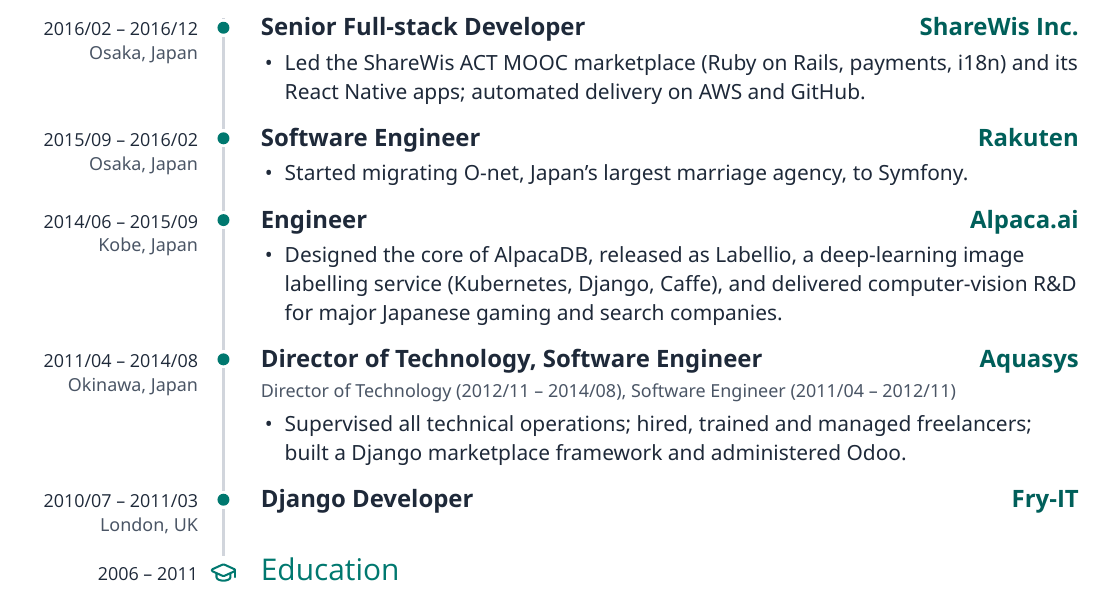
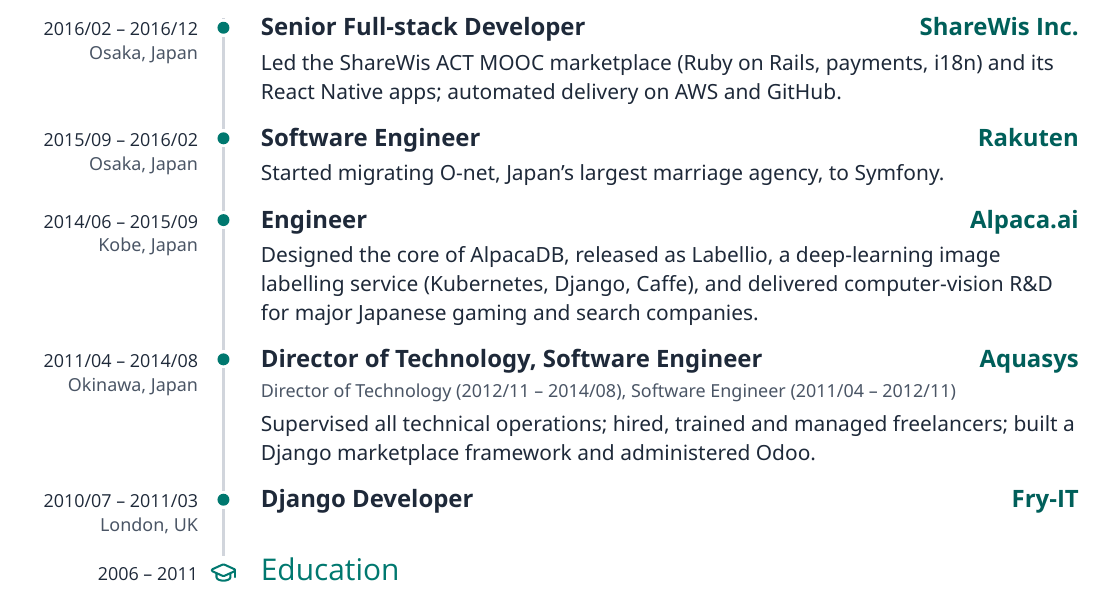
Before and after one commit to AdrienLemaire/cv, a LaTeX CV (2026/cto/CV_2026-10.tex): part of page 2 of 2, cut so that both start at the same text. Compiled offline with XeLaTeX; a missing font is replaced by an installed copy or a similar font.

Commit message:
Drop bullets on single-sentence roles

```diff
--- a/2026/cto/CV_2026-10.tex
+++ b/2026/cto/CV_2026-10.tex
@@ -162,6 +162,9 @@
 % \rolenote{small grey line under the title}
 \newcommand{\rolenote}[1]{\vspace{3pt}{\xsfont\color{muted}#1\par}}
 
+% \roletext{description}: a role summed up in one sentence (no bullet).
+\newcommand{\roletext}[1]{\vspace{3pt}{\smfont#1\par}}
+
 % \begin{bullets} \item ... \end{bullets}
 \newenvironment{bullets}{\vspace{3pt}\smfont\begin{itemize}}{\end{itemize}}
 
@@ -305,36 +308,28 @@
 
 \begin{role}{2016/02 – 2016/12}{Osaka, Japan}%
   {Senior Full-stack Developer}{\href{https://share-wis.com/}{ShareWis Inc.}}
-  \begin{bullets}
-    \item Led the ShareWis ACT MOOC marketplace (Ruby on Rails, payments,
-      i18n) and its React Native apps; automated delivery on AWS and GitHub.
-  \end{bullets}
+  \roletext{Led the ShareWis ACT MOOC marketplace (Ruby on Rails, payments,
+    i18n) and its React Native apps; automated delivery on AWS and GitHub.}
 \end{role}
 
 \begin{role}{2015/09 – 2016/02}{Osaka, Japan}{Software Engineer}{\href{https://onet.co.jp/}{Rakuten}}
-  \begin{bullets}
-    \item Started migrating O-net, Japan's largest marriage agency, to Symfony.
-  \end{bullets}
+  \roletext{Started migrating O-net, Japan's largest marriage agency, to Symfony.}
 \end{role}
 
 \begin{role}{2014/06 – 2015/09}{Kobe, Japan}%
   {Engineer}{\href{https://alpaca.markets/}{Alpaca.ai}}
-  \begin{bullets}
-    \item Designed the core of AlpacaDB, released as Labellio, a deep-learning
-      image labelling service (Kubernetes, Django, Caffe), and delivered
-      computer-vision R\&D for major Japanese gaming and search companies.
-  \end{bullets}
+  \roletext{Designed the core of AlpacaDB, released as Labellio, a deep-learning
+    image labelling service (Kubernetes, Django, Caffe), and delivered
+    computer-vision R\&D for major Japanese gaming and search companies.}
 \end{role}
 
 \begin{role}{2011/04 – 2014/08}{Okinawa, Japan}%
   {Director of Technology, Software Engineer}{\href{https://aquasys.co.jp/}{Aquasys}}
   \rolenote{Director of Technology (2012/11 – 2014/08), Software Engineer
     (2011/04 – 2012/11)}
-  \begin{bullets}
-    \item Supervised all technical operations; hired, trained and managed
-      freelancers; built a Django marketplace framework and administered
-      Odoo.
-  \end{bullets}
+  \roletext{Supervised all technical operations; hired, trained and managed
+    freelancers; built a Django marketplace framework and administered
+    Odoo.}
 \end{role}
 
 \begin{role}{2010/07 – 2011/03}{London, UK}{Django Developer}{Fry-IT}
```
Also changed, not shown: 2026/cto/CV_2026-10.pdf.
